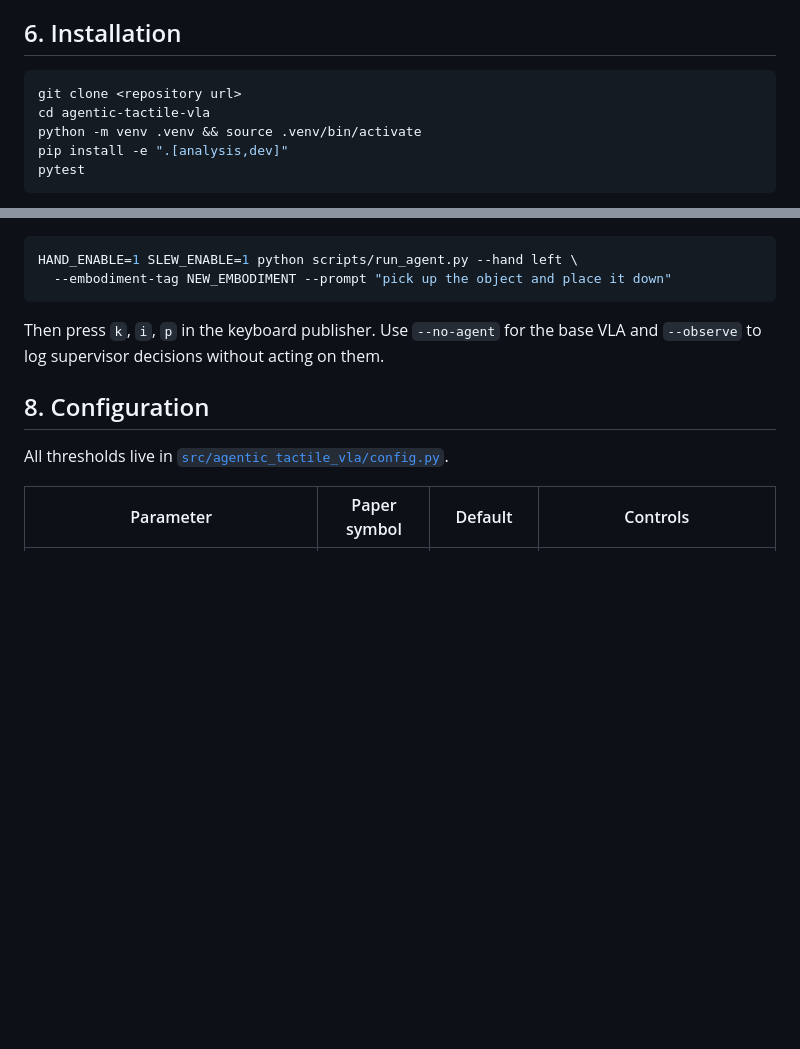
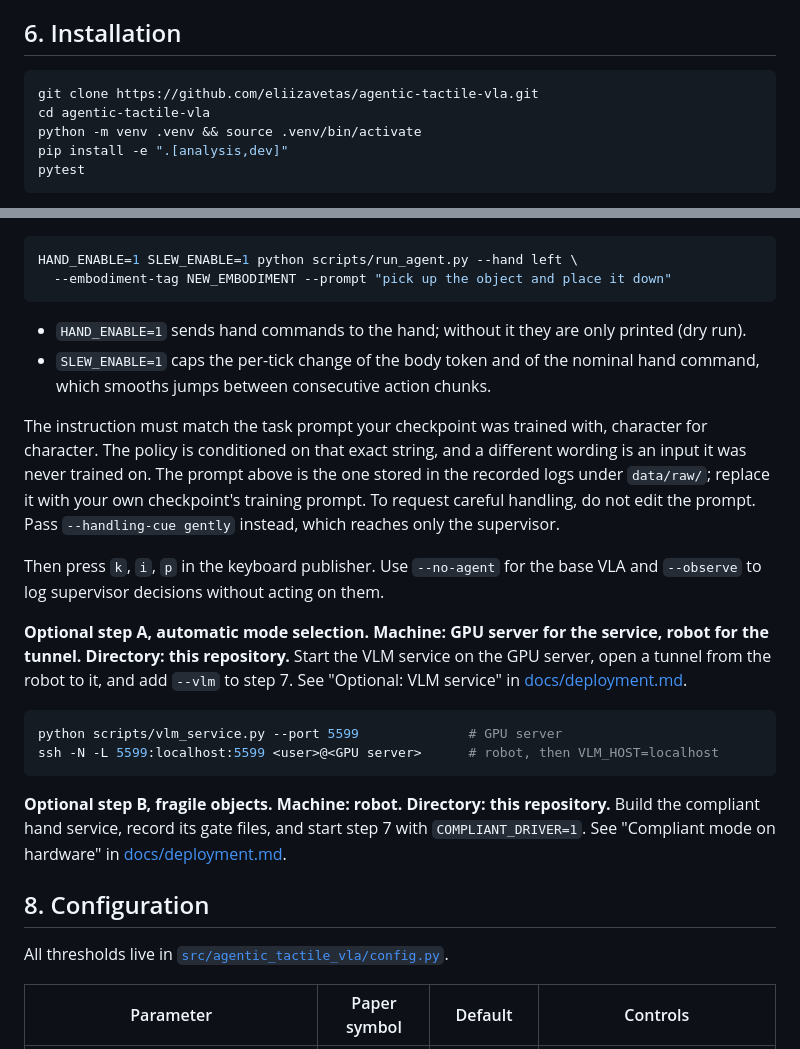
Before and after one commit to eliizavetas/agentic-tactile-vla, a Markdown page: README.md, 2 parts joined by grey strips. Drawn GitHub-style; blank space fills up the shorter version.

````diff
--- a/README.md
+++ b/README.md
@@ -286,7 +315,7 @@ Only the bridge needs the robot.
 ## 6. Installation
 
 ```bash
-git clone <repository url>
+git clone https://github.com/eliizavetas/agentic-tactile-vla.git
 cd agentic-tactile-vla
 python -m venv .venv && source .venv/bin/activate
 pip install -e ".[analysis,dev]"
@@ -353,8 +435,37 @@ HAND_ENABLE=1 SLEW_ENABLE=1 python scripts/run_agent.py --hand left \
   --embodiment-tag NEW_EMBODIMENT --prompt "pick up the object and place it down"
 ```
 
+* `HAND_ENABLE=1` sends hand commands to the hand; without it they are only
+  printed (dry run).
+* `SLEW_ENABLE=1` caps the per-tick change of the body token and of the nominal
+  hand command, which smooths jumps between consecutive action chunks.
+
+The instruction must match the task prompt your checkpoint was trained with,
+character for character. The policy is conditioned on that exact string, and a
+different wording is an input it was never trained on. The prompt above is the
+one stored in the recorded logs under `data/raw/`; replace it with your own
+checkpoint's training prompt. To request careful handling, do not edit the
+prompt. Pass `--handling-cue gently` instead, which reaches only the
+supervisor.
+
 Then press `k`, `i`, `p` in the keyboard publisher. Use `--no-agent` for the
 base VLA and `--observe` to log supervisor decisions without acting on them.
+
+**Optional step A, automatic mode selection. Machine: GPU server for the
+service, robot for the tunnel. Directory: this repository.** Start the VLM
+service on the GPU server, open a tunnel from the robot to it, and add `--vlm`
+to step 7. See "Optional: VLM service" in
+[docs/deployment.md](docs/deployment.md).
+
+```bash
+python scripts/vlm_service.py --port 5599              # GPU server
+ssh -N -L 5599:localhost:5599 <user>@<GPU server>      # robot, then VLM_HOST=localhost
+```
+
+**Optional step B, fragile objects. Machine: robot. Directory: this
+repository.** Build the compliant hand service, record its gate files, and
+start step 7 with `COMPLIANT_DRIVER=1`. See "Compliant mode on hardware" in
+[docs/deployment.md](docs/deployment.md).
 
 ## 8. Configuration
 
````
Also changed, not shown: other parts of README.md (+90 -8 lines), docs/deployment.md (+10 -1 lines).
